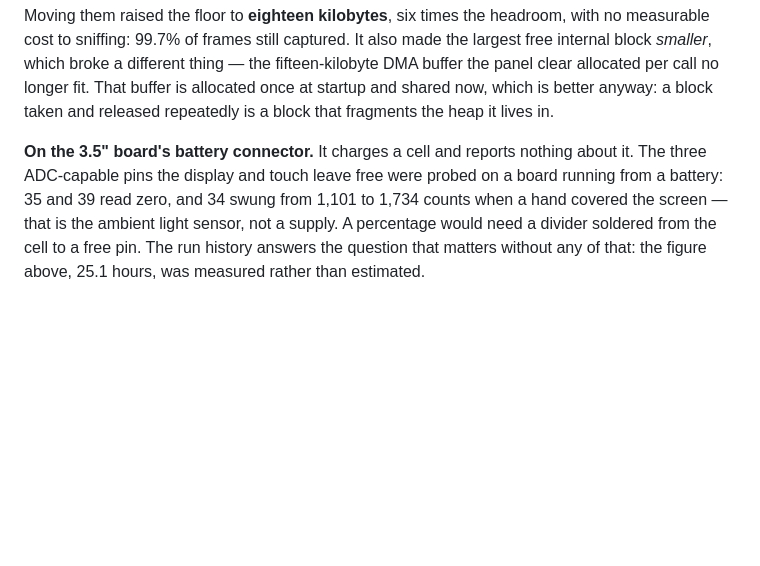
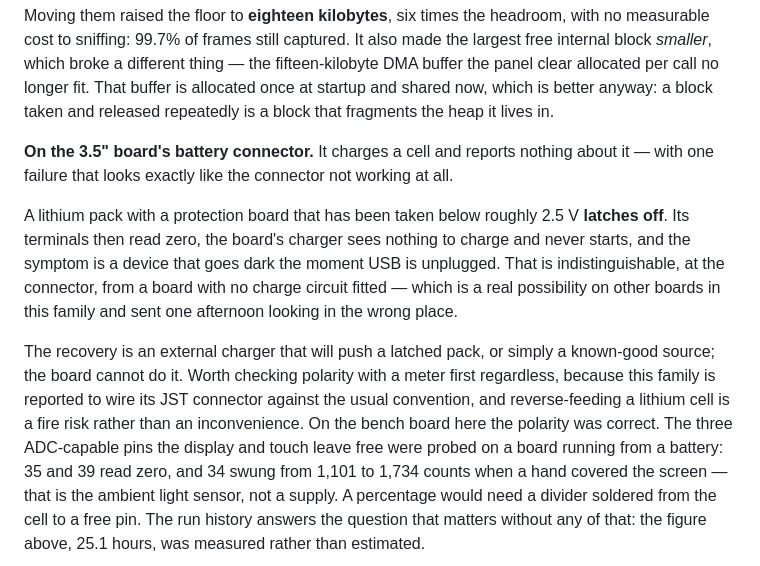
Before and after one commit to Forged-in-Feathers-Technology/observore, a Markdown page: README.md, the part around the change. Drawn GitHub-style; blank space fills up the shorter version.

Commit message:
The charger cannot start a cell that has latched off
The 3.5" board's connector charges a cell, which was already recorded. What
was not is the failure that looks identical to there being no charger at all.

A lithium pack whose protection board has taken it below roughly 2.5 V
latches off. Its terminals read zero, the board's charger sees nothing to
charge and never starts, and the device goes dark the moment USB is
unplugged. At the connector that is indistinguishable from a board with no
charge circuit fitted -- which is a real possibility elsewhere in this
family, and is where an afternoon went before the simpler explanation
surfaced.

Recorded with the recovery, which is an external charger rather than the
board, and with the polarity caution: this family is reported to wire its JST
connector against the usual convention, and reverse-feeding a lithium cell is
a fire risk rather than an inconvenience. On the board here the polarity was
correct, which is worth saying too -- a warning with no instance behind it
reads as superstition.

Co-Authored-By: Claude Opus 5 <noreply@anthropic.com>

```diff
--- a/README.md
+++ b/README.md
@@ -1958,7 +1958,22 @@ and shared now, which is better anyway: a block taken and released
 repeatedly is a block that fragments the heap it lives in.
 
 **On the 3.5" board's battery connector.** It charges a cell and reports
-nothing about it. The three ADC-capable pins the display and touch leave free
+nothing about it — with one failure that looks exactly like the connector not
+working at all.
+
+A lithium pack with a protection board that has been taken below roughly 2.5 V
+**latches off**. Its terminals then read zero, the board's charger sees nothing
+to charge and never starts, and the symptom is a device that goes dark the
+moment USB is unplugged. That is indistinguishable, at the connector, from a
+board with no charge circuit fitted — which is a real possibility on other
+boards in this family and sent one afternoon looking in the wrong place.
+
+The recovery is an external charger that will push a latched pack, or simply a
+known-good source; the board cannot do it. Worth checking polarity with a
+meter first regardless, because this family is reported to wire its JST
+connector against the usual convention, and reverse-feeding a lithium cell is
+a fire risk rather than an inconvenience. On the bench board here the polarity
+was correct. The three ADC-capable pins the display and touch leave free
 were probed on a board running from a battery: 35 and 39 read zero, and 34
 swung from 1,101 to 1,734 counts when a hand covered the screen — that is the
 ambient light sensor, not a supply. A percentage would need a divider soldered
```
